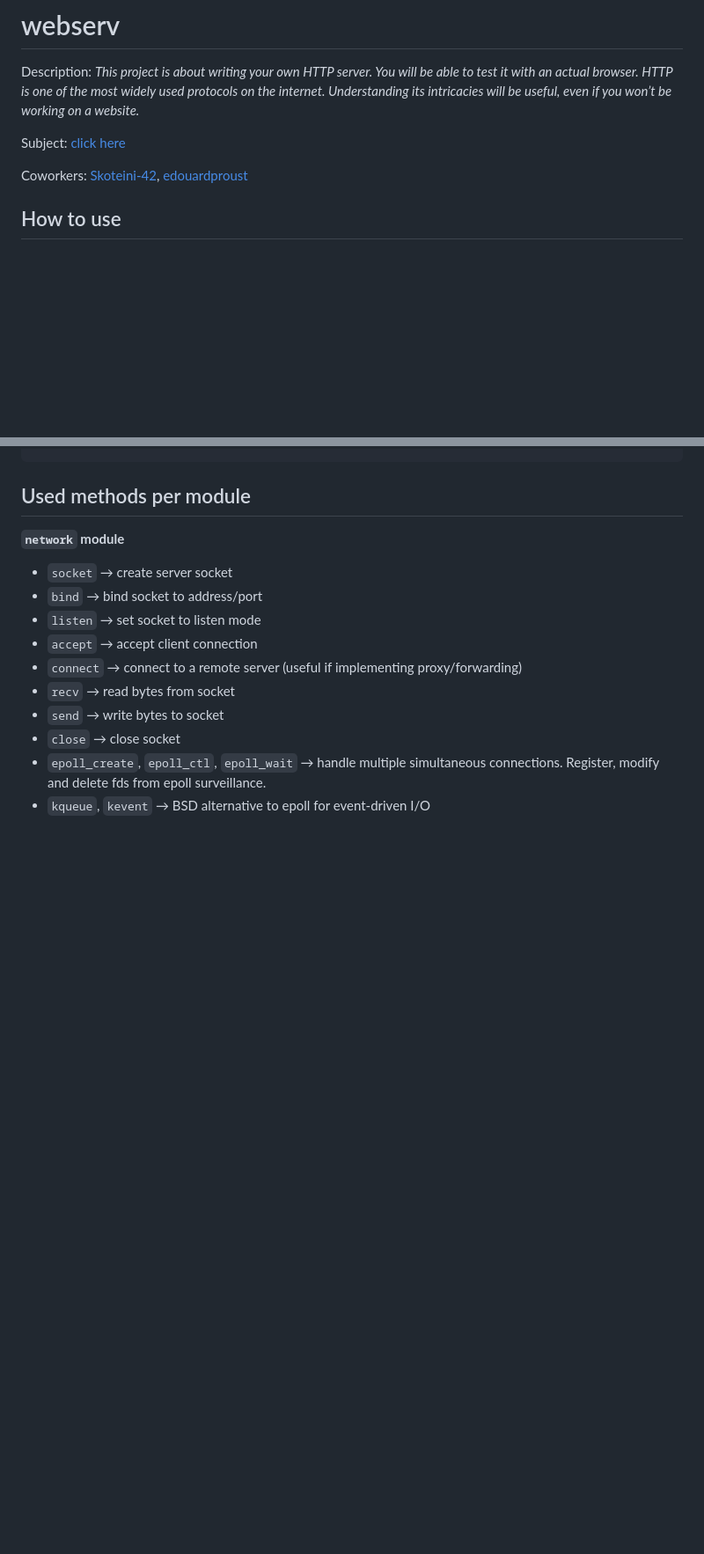
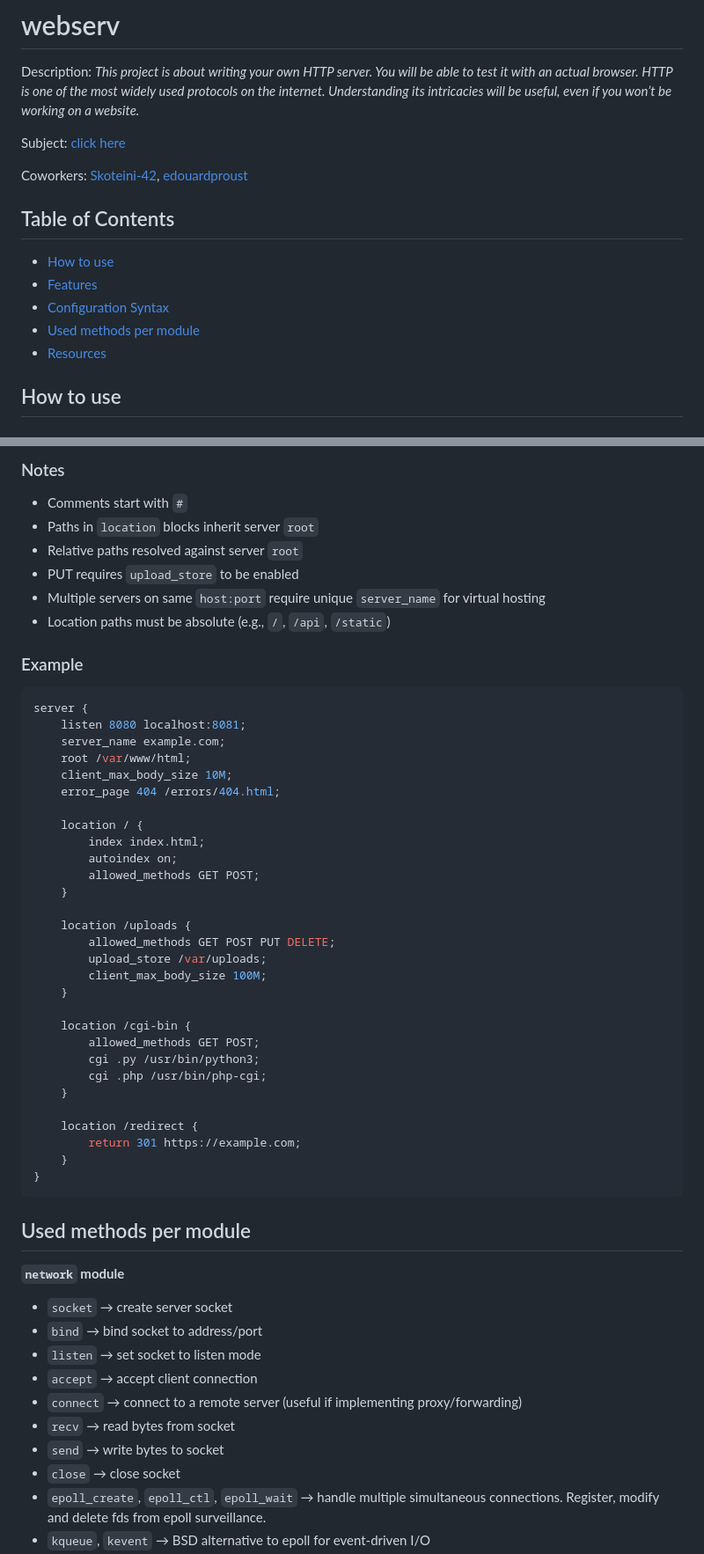
Before and after one commit to edouardproust/webserv, a Markdown page: README.md, 2 parts joined by grey strips. Shown at 88% size. Drawn GitHub-style; blank space fills up the shorter version.

````diff
--- a/README.md
+++ b/README.md
@@ -5,6 +5,14 @@ Description: *This project is about writing your own HTTP server. You will be ab
 Subject: [click here](subject/en.subject.pdf)
 
 Coworkers: [Skoteini-42](https://github.com/Skoteini-42), [edouardproust](https://github.com/edouardproust)
+
+## Table of Contents
+
+- [How to use](#how-to-use)
+- [Features](#features)
+- [Configuration Syntax](#configuration-syntax)
+- [Used methods per module](#used-methods-per-module)
+- [Resources](#-resources)
 
 ## How to use
 
@@ -88,3 +140,44 @@ make test_42
+### Notes
+
+- Comments start with `#`
+- Paths in `location` blocks inherit server `root`
+- Relative paths resolved against server `root`
+- PUT requires `upload_store` to be enabled
+- Multiple servers on same `host:port` require unique `server_name` for virtual hosting
+- Location paths must be absolute (e.g., `/`, `/api`, `/static`)
+
+### Example
+
+```nginx
+server {
+    listen 8080 localhost:8081;
+    server_name example.com;
+    root /var/www/html;
+    client_max_body_size 10M;
+    error_page 404 /errors/404.html;
+
+    location / {
+        index index.html;
+        autoindex on;
+        allowed_methods GET POST;
+    }
+
+    location /uploads {
+        allowed_methods GET POST PUT DELETE;
+        upload_store /var/uploads;
+        client_max_body_size 100M;
+    }
+
+    location /cgi-bin {
+        allowed_methods GET POST;
+        cgi .py /usr/bin/python3;
+        cgi .php /usr/bin/php-cgi;
+    }
+
+    location /redirect {
+        return 301 https://example.com;
+    }
+}
 ```
 
 ## Used methods per module
````
Also changed, not shown: other parts of README.md (+45 -1 lines).
